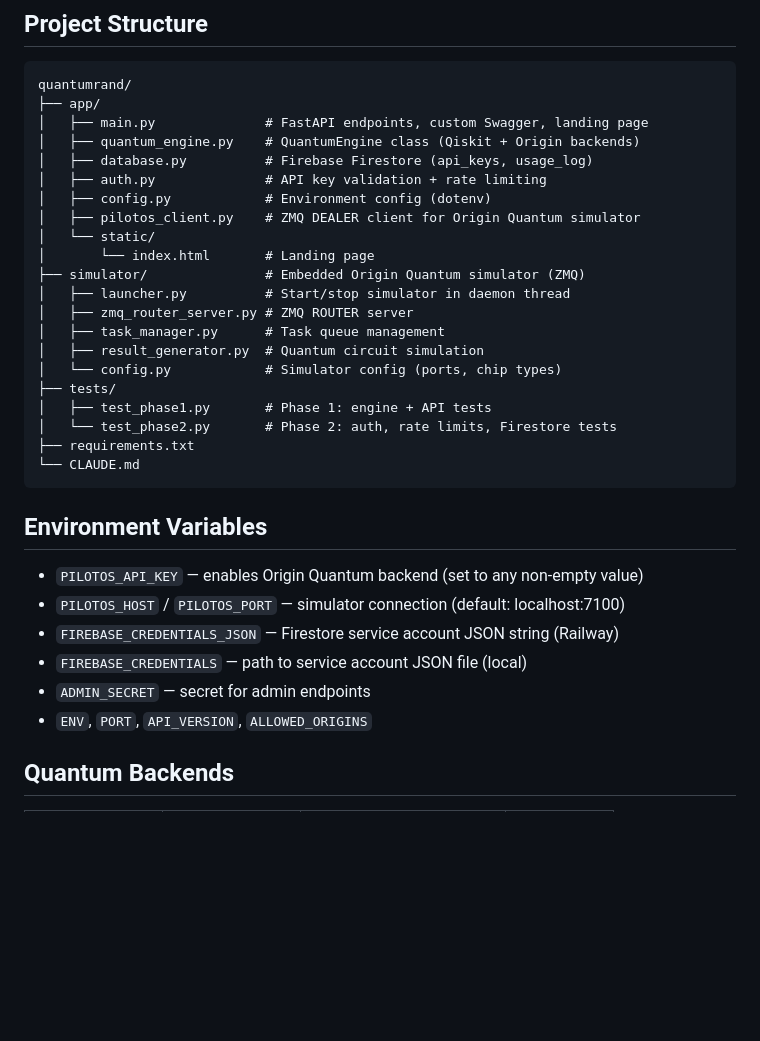
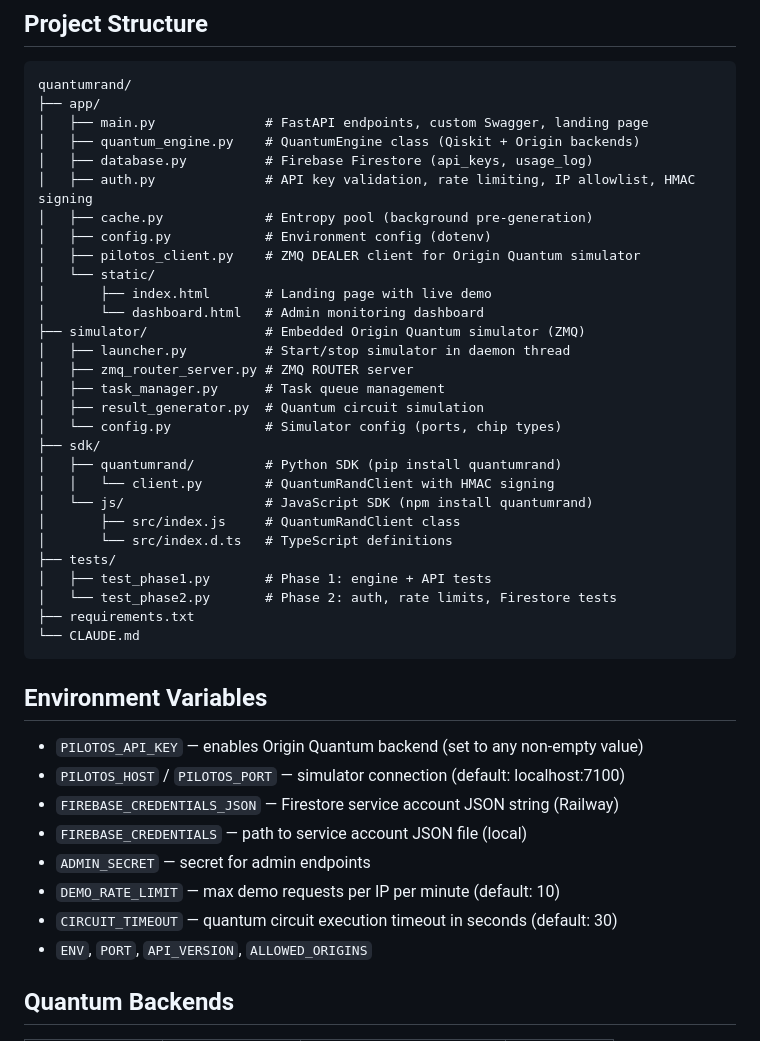
Before and after one commit to getquantumrand/quantumrand-, a Markdown page: CLAUDE.md, the part around one of its changes. Rendered like a GitHub page; blank space fills up the shorter version.

```diff
--- a/CLAUDE.md
+++ b/CLAUDE.md
@@ -38,17 +38,25 @@ quantumrand/
 │   ├── main.py              # FastAPI endpoints, custom Swagger, landing page
 │   ├── quantum_engine.py    # QuantumEngine class (Qiskit + Origin backends)
 │   ├── database.py          # Firebase Firestore (api_keys, usage_log)
-│   ├── auth.py              # API key validation + rate limiting
+│   ├── auth.py              # API key validation, rate limiting, IP allowlist, HMAC signing
+│   ├── cache.py             # Entropy pool (background pre-generation)
 │   ├── config.py            # Environment config (dotenv)
 │   ├── pilotos_client.py    # ZMQ DEALER client for Origin Quantum simulator
 │   └── static/
-│       └── index.html       # Landing page
+│       ├── index.html       # Landing page with live demo
+│       └── dashboard.html   # Admin monitoring dashboard
 ├── simulator/               # Embedded Origin Quantum simulator (ZMQ)
 │   ├── launcher.py          # Start/stop simulator in daemon thread
 │   ├── zmq_router_server.py # ZMQ ROUTER server
 │   ├── task_manager.py      # Task queue management
 │   ├── result_generator.py  # Quantum circuit simulation
 │   └── config.py            # Simulator config (ports, chip types)
+├── sdk/
+│   ├── quantumrand/         # Python SDK (pip install quantumrand)
+│   │   └── client.py        # QuantumRandClient with HMAC signing
+│   └── js/                  # JavaScript SDK (npm install quantumrand)
+│       ├── src/index.js     # QuantumRandClient class
+│       └── src/index.d.ts   # TypeScript definitions
 ├── tests/
 │   ├── test_phase1.py       # Phase 1: engine + API tests
 │   └── test_phase2.py       # Phase 2: auth, rate limits, Firestore tests
@@ -62,6 +70,8 @@ quantumrand/
 - `FIREBASE_CREDENTIALS_JSON` — Firestore service account JSON string (Railway)
 - `FIREBASE_CREDENTIALS` — path to service account JSON file (local)
 - `ADMIN_SECRET` — secret for admin endpoints
+- `DEMO_RATE_LIMIT` — max demo requests per IP per minute (default: 10)
+- `CIRCUIT_TIMEOUT` — quantum circuit execution timeout in seconds (default: 30)
 - `ENV`, `PORT`, `API_VERSION`, `ALLOWED_ORIGINS`
 
 ## Quantum Backends
```
Also changed, not shown: other parts of CLAUDE.md (+21 -2 lines).
